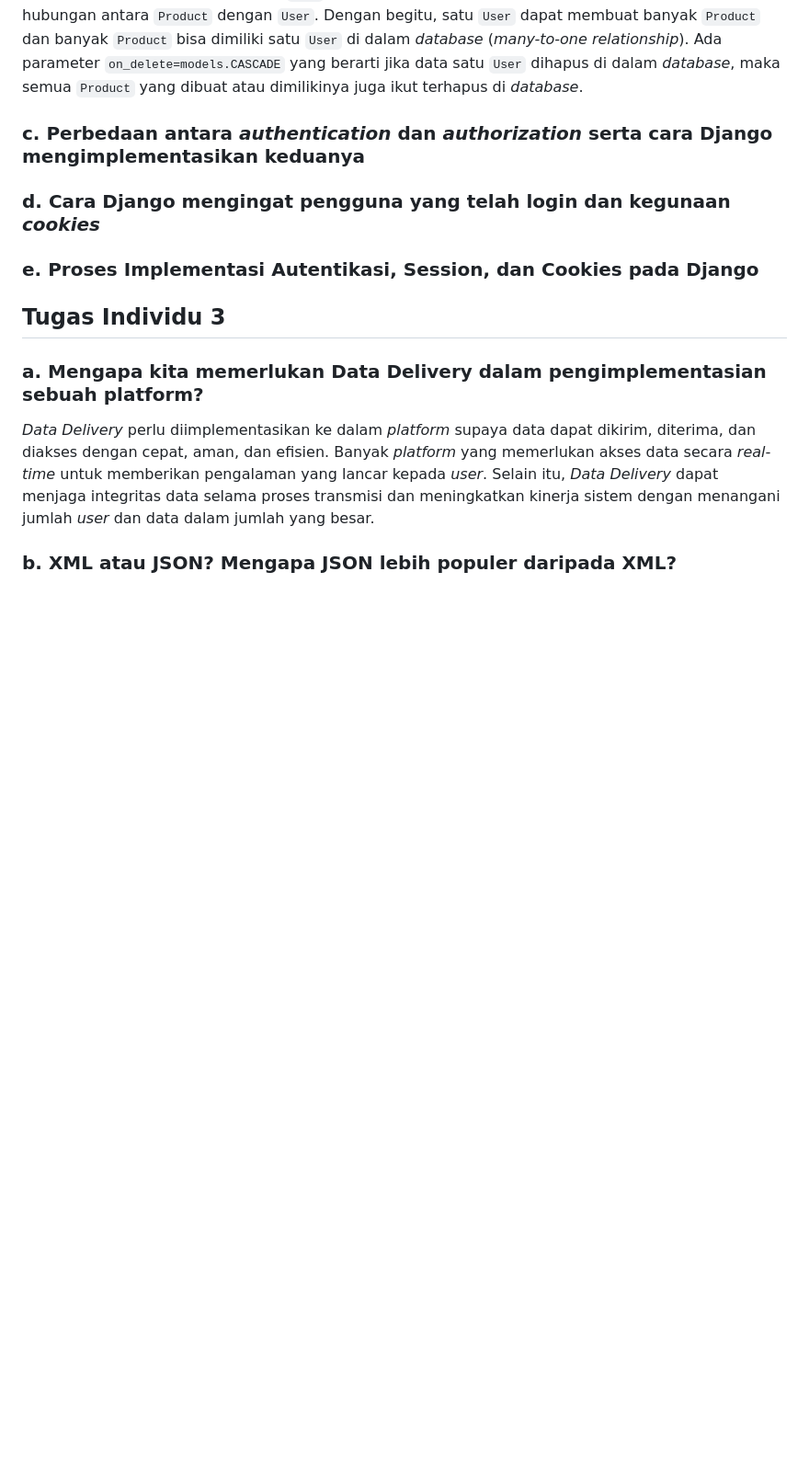
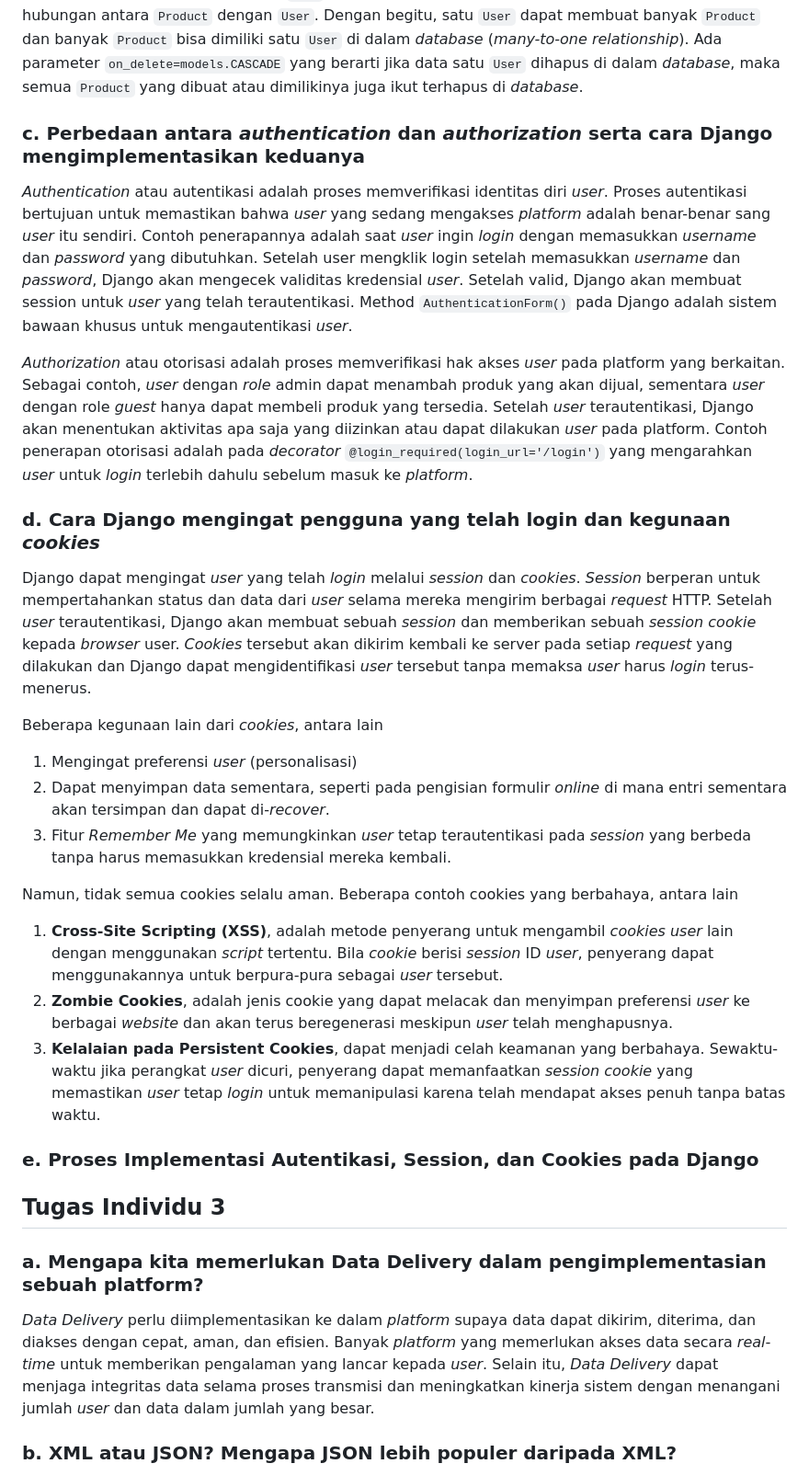
Before and after one commit to stefarion/dreamscape-corner, a Markdown page: README.md, the part around the change. Shown at 92% size. GitHub-like rendering; blank space fills up the shorter version.

Commit message:
docs: Update README.md

```diff
--- a/README.md
+++ b/README.md
@@ -31,8 +31,22 @@ class ProductEntry(models.Model):
 Pada `Product` ditambah atribut `user` yang berisi informasi `User`. `User` ini direncanakan menjadi pemilik produk di *database*. Atribut `user` diisi *Foreign Key* yang berguna untuk membuat sebuah hubungan antara `Product` dengan `User`. Dengan begitu, satu `User` dapat membuat banyak `Product` dan banyak `Product` bisa dimiliki satu `User` di dalam *database* (*many-to-one relationship*). Ada parameter `on_delete=models.CASCADE` yang berarti jika data satu `User` dihapus di dalam *database*, maka semua `Product` yang dibuat atau dimilikinya juga ikut terhapus di *database*.
 
 ### c. Perbedaan antara *authentication* dan *authorization* serta cara Django mengimplementasikan keduanya
+*Authentication* atau autentikasi adalah proses memverifikasi identitas diri *user*. Proses autentikasi bertujuan untuk memastikan bahwa *user* yang sedang mengakses *platform* adalah benar-benar sang *user* itu sendiri. Contoh penerapannya adalah saat *user* ingin *login* dengan memasukkan *username* dan *password* yang dibutuhkan. Setelah user mengklik login setelah memasukkan *username* dan *password*, Django akan mengecek validitas kredensial *user*. Setelah valid, Django akan membuat session untuk *user* yang telah terautentikasi. Method `AuthenticationForm()` pada Django adalah sistem bawaan khusus untuk mengautentikasi *user*. <br>
+
+*Authorization* atau otorisasi adalah proses memverifikasi hak akses *user* pada platform yang berkaitan. Sebagai contoh, *user* dengan *role* admin dapat menambah produk yang akan dijual, sementara *user* dengan role *guest* hanya dapat membeli produk yang tersedia. Setelah *user* terautentikasi, Django akan menentukan aktivitas apa saja yang diizinkan atau dapat dilakukan *user* pada platform. Contoh penerapan otorisasi adalah pada *decorator* `@login_required(login_url='/login')` yang mengarahkan *user* untuk *login* terlebih dahulu sebelum masuk ke *platform*.
 
 ### d. Cara Django mengingat pengguna yang telah login dan kegunaan *cookies*
+Django dapat mengingat *user* yang telah *login* melalui *session* dan *cookies*. *Session* berperan untuk mempertahankan status dan data dari *user* selama mereka mengirim berbagai *request* HTTP. Setelah *user* terautentikasi, Django akan membuat sebuah *session* dan memberikan sebuah *session cookie* kepada *browser* user. *Cookies* tersebut akan dikirim kembali ke server pada setiap *request* yang dilakukan dan Django dapat mengidentifikasi *user* tersebut tanpa memaksa *user* harus *login* terus-menerus. <br>
+
+Beberapa kegunaan lain dari *cookies*, antara lain
+1. Mengingat preferensi *user* (personalisasi)
+2. Dapat menyimpan data sementara, seperti pada pengisian formulir *online* di mana entri sementara akan tersimpan dan dapat di-*recover*.
+3. Fitur *Remember Me* yang memungkinkan *user* tetap terautentikasi pada *session* yang berbeda tanpa harus memasukkan kredensial mereka kembali.
+
+Namun, tidak semua cookies selalu aman. Beberapa contoh cookies yang berbahaya, antara lain
+1. **Cross-Site Scripting (XSS)**, adalah metode penyerang untuk mengambil *cookies user* lain dengan menggunakan *script* tertentu. Bila *cookie* berisi *session* ID *user*, penyerang dapat menggunakannya untuk berpura-pura sebagai *user* tersebut.
+2. **Zombie Cookies**, adalah jenis cookie yang dapat melacak dan menyimpan preferensi *user* ke berbagai *website* dan akan terus beregenerasi meskipun *user* telah menghapusnya.
+3. **Kelalaian pada Persistent Cookies**, dapat menjadi celah keamanan yang berbahaya. Sewaktu-waktu jika perangkat *user* dicuri, penyerang dapat memanfaatkan *session cookie* yang memastikan *user* tetap *login* untuk memanipulasi karena telah mendapat akses penuh tanpa batas waktu.
 
 ### e. Proses Implementasi Autentikasi, Session, dan Cookies pada Django
 
```
